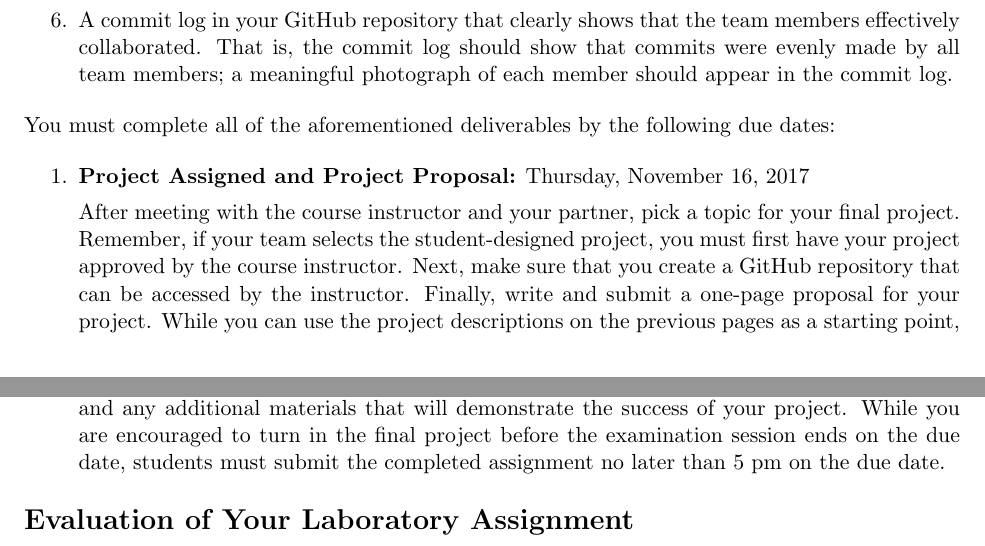
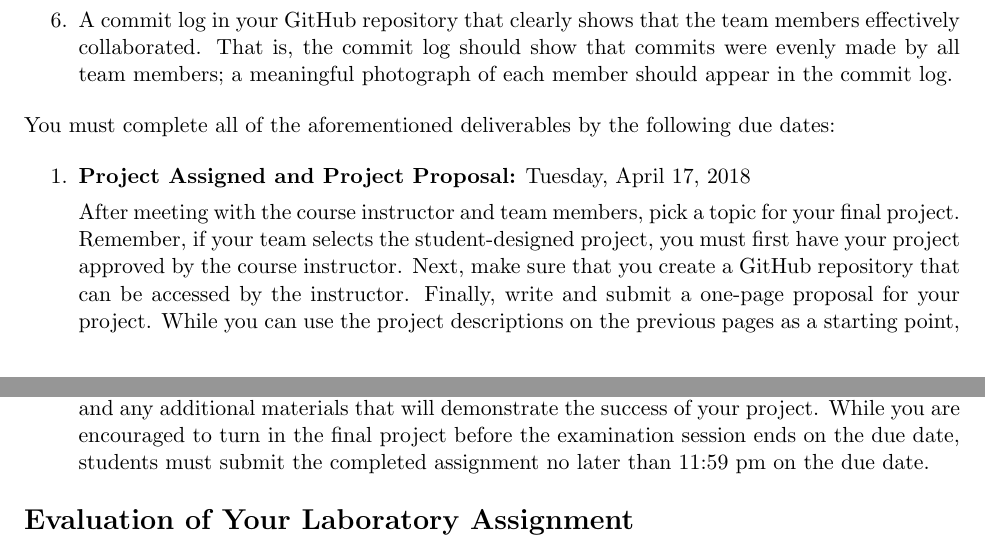
Before and after one commit to Allegheny-Computer-Science-112-S2018/cs112-S2018-sheets, a LaTeX document (lab10/cs112S2018_lab10.tex): two parts of pages 5 and 6 of 6, joined at a grey line, cut so that both start at the same text. Compiled offline with pdfLaTeX.

Commit message:
Updating the due dates on the cs112S2018_lab10.

```diff
--- a/lab10/cs112S2018_lab10.tex
+++ b/lab10/cs112S2018_lab10.tex
@@ -382,11 +382,12 @@ You must complete all of the aforementioned deliverables by the following due da
 
 \begin{enumerate}
 
-  \item {\bf Project Assigned and Project Proposal:} Thursday, November 16, 2017
+  \item {\bf Project Assigned and Project Proposal:} Tuesday, April 17, 2018
 
-    After meeting with the course instructor and your partner, pick a topic for your final project. Remember, if your
-    team selects the student-designed project, you must first have your project approved by the course instructor. Next,
-    make sure that you create a GitHub repository that can be accessed by the instructor. Finally, write and submit a
-    one-page proposal for your project. While you can use the project descriptions on the previous pages as a starting
-    point, your proposal should have an informative title, an abstract, a description of the main idea, an initial
-    listing of the tasks that you must complete, and a plan for completing the work.
+    After meeting with the course instructor and team members, pick a topic for
+    your final project. Remember, if your team selects the student-designed
+    project, you must first have your project approved by the course instructor.
+    Next, make sure that you create a GitHub repository that can be accessed by
+    the instructor. Finally, write and submit a one-page proposal for your
+    project. While you can use the project descriptions on the previous pages as
+    a starting point, your proposal should have an informative title, an
@@ -403,6 +406,9 @@ You must complete all of the aforementioned deliverables by the following due da
-    include all of the relevant source code and output, the written reports, and any additional materials that will
-    demonstrate the success of your project. While you are encouraged to turn in the final project before the
-    examination session ends on the due date, students must submit the completed assignment no later than 5 pm on the
+    You should submit the final version of your project through your team's
+    GitHub repository. This submission should include all of the relevant source
+    code and output, the written reports, and any additional materials that will
+    demonstrate the success of your project. While you are encouraged to turn in
+    the final project before the examination session ends on the due date,
+    students must submit the completed assignment no later than 11:59 pm on the
     due date.
 
 \end{enumerate}
```
Also changed, not shown: lab10/cs112S2018_lab10.tex (10 more changed lines).
